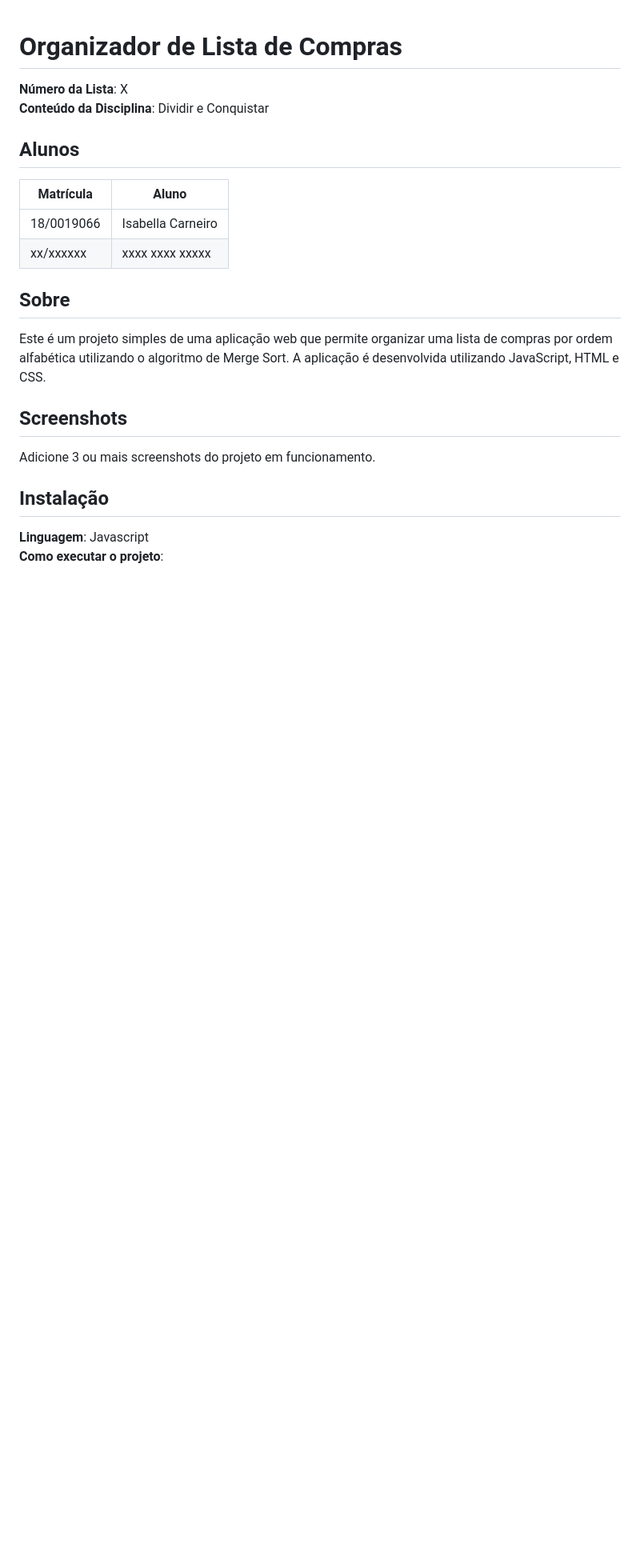
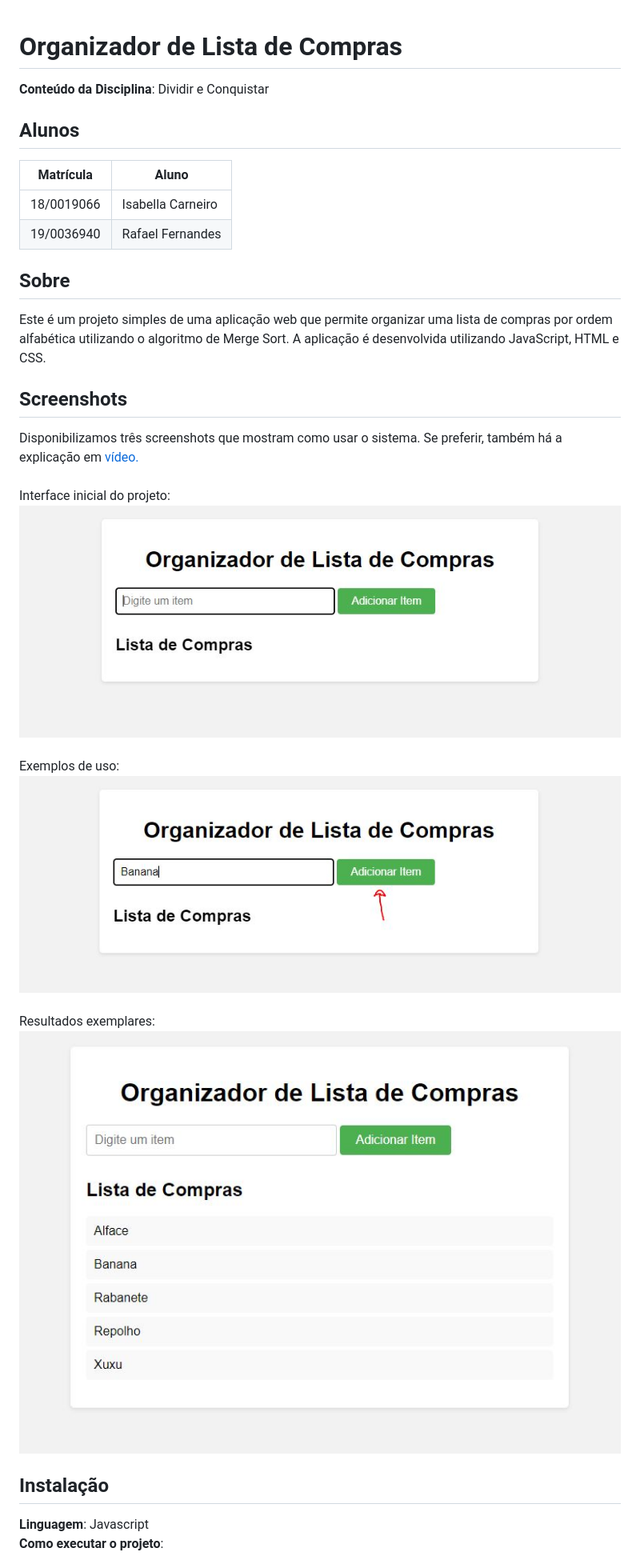
Before and after one commit to projeto-de-algoritmos/D-C_Organizador-de-compras, a Markdown page: README.md, the part around the change. Shown: that part at 80% size. Drawn GitHub-style; pictures changed too: imgs/PA_1.JPG (added), imgs/PA_2.JPG (added), imgs/PA_3.JPG (added); blank space fills up the shorter version.

Commit message:
Mudanças no README e adicionados os screenshots do projeto

```diff
--- a/README.md
+++ b/README.md
@@ -1,19 +1,24 @@
 # Organizador de Lista de Compras
 
-**Número da Lista**: X<br>
 **Conteúdo da Disciplina**: Dividir e Conquistar<br>
 
 ## Alunos
 |Matrícula | Aluno |
 | -- | -- |
 | 18/0019066  |  Isabella Carneiro |
-| xx/xxxxxx  |  xxxx xxxx xxxxx |
+| 19/0036940  |  Rafael Fernandes |
 
 ## Sobre
 Este é um projeto simples de uma aplicação web que permite organizar uma lista de compras por ordem alfabética utilizando o algoritmo de Merge Sort. A aplicação é desenvolvida utilizando JavaScript, HTML e CSS.
 
 ## Screenshots
-Adicione 3 ou mais screenshots do projeto em funcionamento.
+Disponibilizamos três screenshots que mostram como usar o sistema. Se preferir, também há a explicação em [vídeo.]()<br><br>
+Interface inicial do projeto:<br>
+![Screenshot 1](/imgs/PA_1.JPG)<br><br>
+Exemplos de uso:<br>
+![Screenshot 2](/imgs/PA_2.JPG)<br><br>
+Resultados exemplares:<br>
+![Screenshot 3](/imgs/PA_3.JPG)<br>
 
 ## Instalação
 
```
